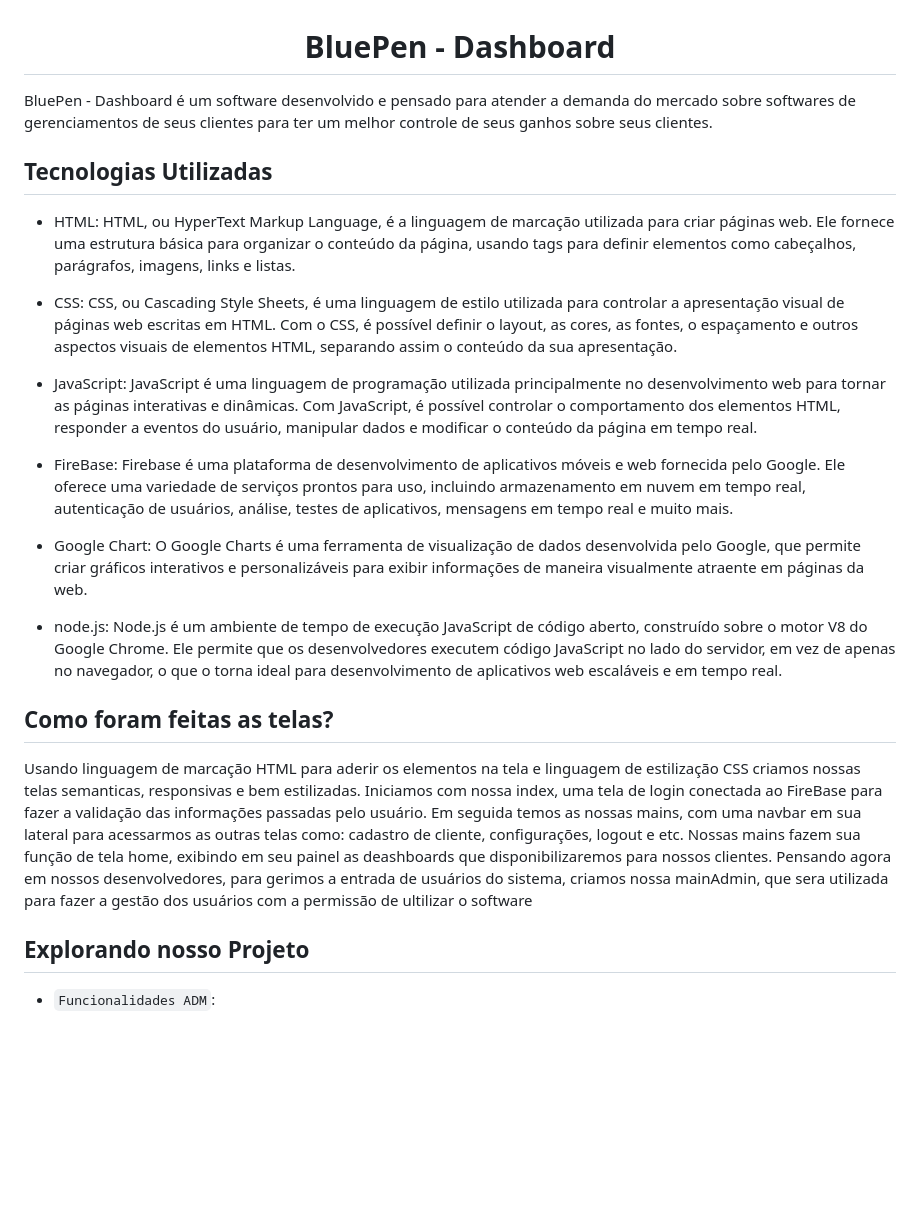
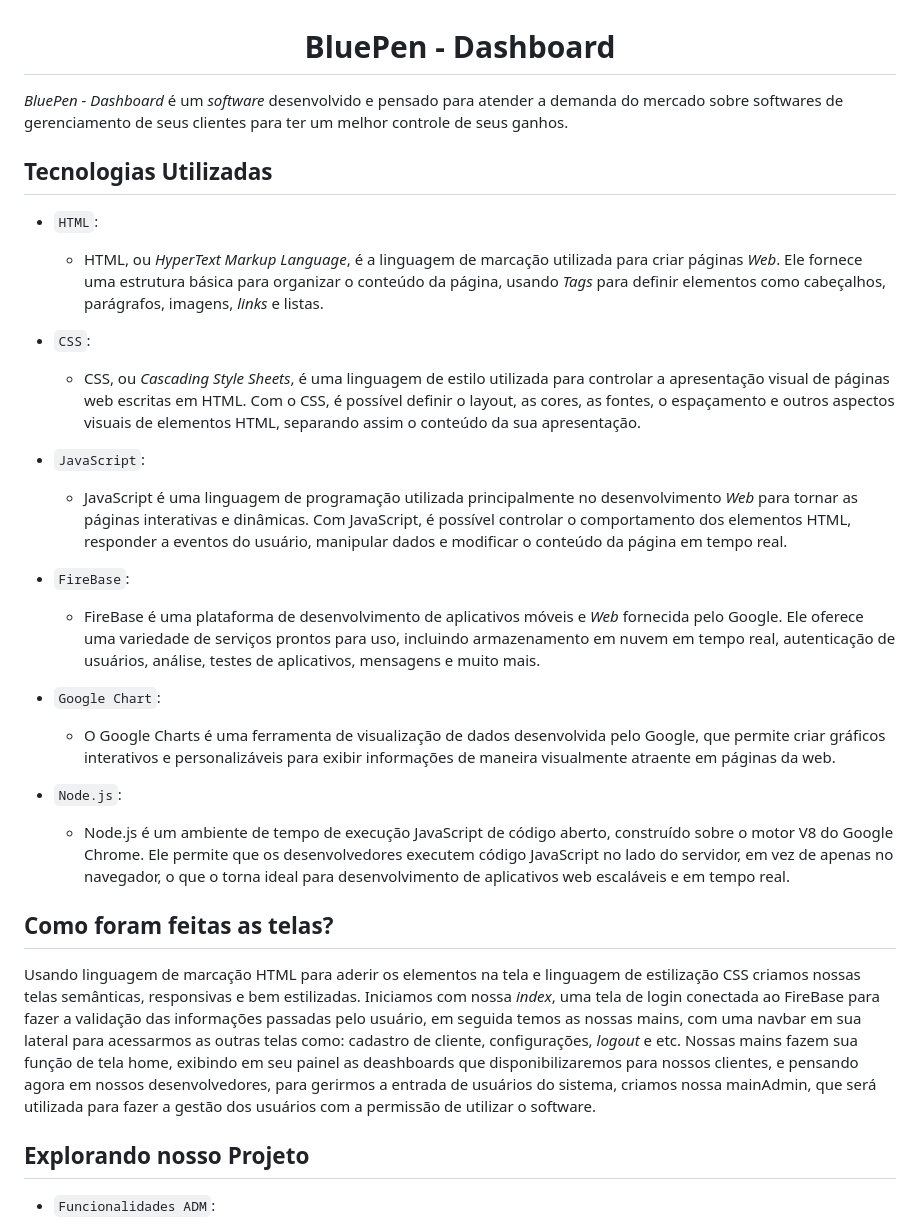
Before and after one commit to gabrielmaierbr/dashboard, a Markdown page: README.md, the part around the change printed below. Rendered like a GitHub page; blank space fills up the shorter version.

```diff
--- a/README.md
+++ b/README.md
@@ -1,37 +1,34 @@
 
 <h1 align="center">BluePen - Dashboard</h1>
 
-BluePen - Dashboard é um software desenvolvido e pensado para atender a demanda do mercado sobre softwares de gerenciamentos de seus clientes para ter um melhor controle de seus ganhos sobre seus clientes.
+_BluePen - Dashboard_ é um _software_ desenvolvido e pensado para atender a demanda do mercado sobre softwares de gerenciamento de seus clientes para ter um melhor controle de seus ganhos.
 
 
 ## Tecnologias Utilizadas
 
-- HTML:
-    HTML, ou HyperText Markup Language, é a linguagem de marcação utilizada para criar páginas web. Ele fornece uma estrutura básica para organizar o conteúdo da página, usando tags para definir elementos como cabeçalhos, parágrafos, imagens, links e listas.
+- `HTML`:
+    - HTML, ou _HyperText Markup Language_, é a linguagem de marcação utilizada para criar páginas _Web_. Ele fornece uma estrutura básica para organizar o conteúdo da página, usando _Tags_ para definir elementos como cabeçalhos, parágrafos, imagens, _links_ e listas.
 
-- CSS:
-    CSS, ou Cascading Style Sheets, é uma linguagem de estilo utilizada para controlar a apresentação visual de páginas web escritas em HTML. Com o CSS, é possível definir o layout, as cores, as fontes, o espaçamento e outros aspectos visuais de elementos HTML, separando assim o conteúdo da sua apresentação.
+- `CSS`:
+    - CSS, ou _Cascading Style Sheets_, é uma linguagem de estilo utilizada para controlar a apresentação visual de páginas web escritas em HTML. Com o CSS, é possível definir o layout, as cores, as fontes, o espaçamento e outros aspectos visuais de elementos HTML, separando assim o conteúdo da sua apresentação.
 
-- JavaScript:
-    JavaScript é uma linguagem de programação utilizada principalmente no desenvolvimento web para tornar as páginas interativas e dinâmicas. Com JavaScript, é possível controlar o comportamento dos elementos HTML, responder a eventos do usuário, manipular dados e modificar o conteúdo da página em tempo real.
+- `JavaScript`:
+    - JavaScript é uma linguagem de programação utilizada principalmente no desenvolvimento _Web_ para tornar as páginas interativas e dinâmicas. Com JavaScript, é possível controlar o comportamento dos elementos HTML, responder a eventos do usuário, manipular dados e modificar o conteúdo da página em tempo real.
 
-- FireBase:
-    Firebase é uma plataforma de desenvolvimento de aplicativos móveis e web fornecida pelo Google. Ele oferece uma variedade de serviços prontos para uso, incluindo armazenamento em nuvem em tempo real, autenticação de usuários, análise, testes de aplicativos, mensagens em tempo real e muito mais.
+- `FireBase`:
+    - FireBase é uma plataforma de desenvolvimento de aplicativos móveis e _Web_ fornecida pelo Google. Ele oferece uma variedade de serviços prontos para uso, incluindo armazenamento em nuvem em tempo real, autenticação de usuários, análise, testes de aplicativos, mensagens e muito mais.
 
-- Google Chart:
-    O Google Charts é uma ferramenta de visualização de dados desenvolvida pelo Google, que permite criar gráficos interativos e personalizáveis para exibir informações de maneira visualmente atraente em páginas da web.
+- `Google Chart`:
+    - O Google Charts é uma ferramenta de visualização de dados desenvolvida pelo Google, que permite criar gráficos interativos e personalizáveis para exibir informações de maneira visualmente atraente em páginas da web.
 
-- node.js:
-    Node.js é um ambiente de tempo de execução JavaScript de código aberto, construído sobre o motor V8 do Google Chrome. Ele permite que os desenvolvedores executem código JavaScript no lado do servidor, em vez de apenas no navegador, o que o torna ideal para desenvolvimento de aplicativos web escaláveis e em tempo real.
+- `Node.js`:
+    - Node.js é um ambiente de tempo de execução JavaScript de código aberto, construído sobre o motor V8 do Google Chrome. Ele permite que os desenvolvedores executem código JavaScript no lado do servidor, em vez de apenas no navegador, o que o torna ideal para desenvolvimento de aplicativos web escaláveis e em tempo real.
 
 
 ## Como foram feitas as telas?
 
-Usando linguagem de marcação HTML para aderir os elementos na tela e linguagem de estilização CSS criamos nossas telas semanticas, responsivas e bem estilizadas.
-Iniciamos com nossa index, uma tela de login conectada ao FireBase para fazer a validação das informações passadas pelo usuário.
-Em seguida temos as nossas mains, com uma navbar em sua lateral para acessarmos as outras telas como: cadastro de cliente, configurações, logout e etc.
-Nossas mains fazem sua função de tela home, exibindo em seu painel as deashboards que disponibilizaremos para nossos clientes.
-Pensando agora em nossos desenvolvedores, para gerimos a entrada de usuários do sistema, criamos nossa mainAdmin, que sera utilizada para fazer a gestão dos usuários com a permissão de ultilizar o software
+Usando linguagem de marcação HTML para aderir os elementos na tela e linguagem de estilização CSS criamos nossas telas semânticas, responsivas e bem estilizadas. Iniciamos com nossa _index_, uma tela de login conectada ao FireBase para fazer a validação das informações passadas pelo usuário, em seguida temos as nossas mains, com uma navbar em sua lateral para acessarmos as outras telas como: cadastro de cliente, configurações, _logout_ e etc.
+Nossas mains fazem sua função de tela home, exibindo em seu painel as deashboards que disponibilizaremos para nossos clientes, e pensando agora em nossos desenvolvedores, para gerirmos a entrada de usuários do sistema, criamos nossa mainAdmin, que será utilizada para fazer a gestão dos usuários com a permissão de utilizar o software.
 
 
 ## Explorando nosso Projeto
```
Also changed, not shown: other parts of README.md (+9 -6 lines).
